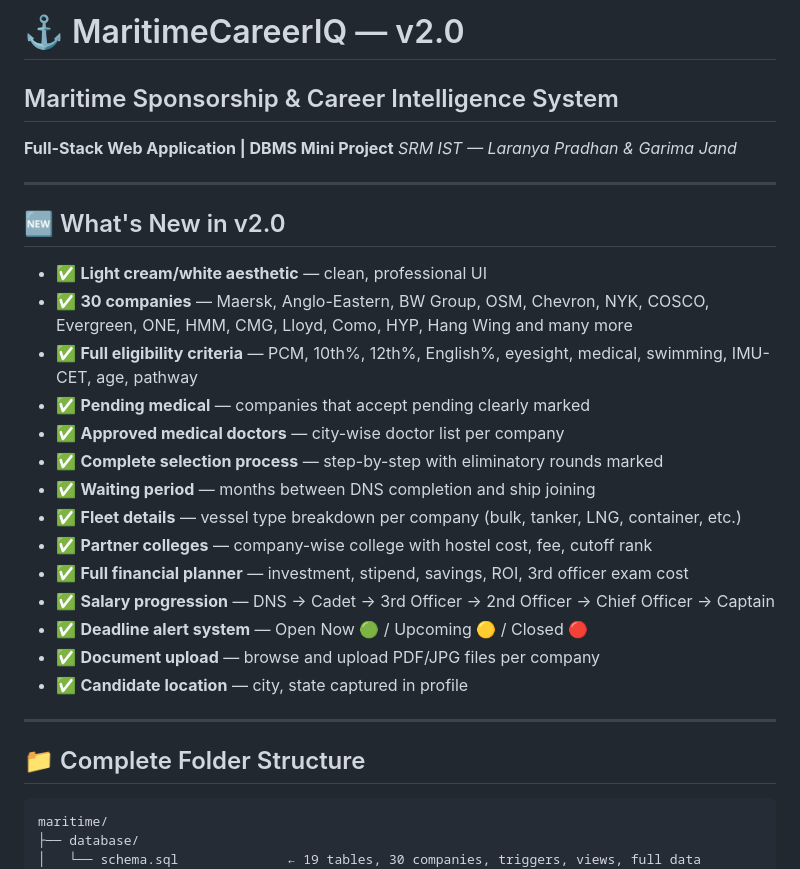
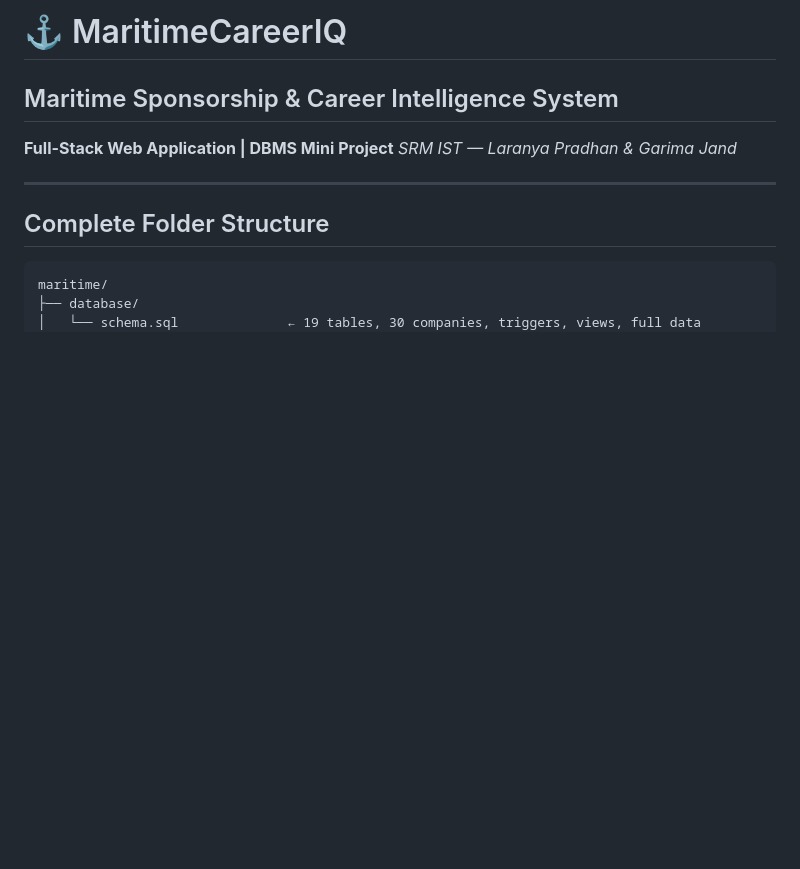
Before and after one commit to LaranyaPradhan/MaritimeCareerIQ, a Markdown page: README.md, the part around one of its changes. GitHub-like rendering; blank space fills up the shorter version.

````diff
--- a/README.md
+++ b/README.md
@@ -1,4 +1,4 @@
-# ⚓ MaritimeCareerIQ — v2.0
+# ⚓ MaritimeCareerIQ
 ## Maritime Sponsorship & Career Intelligence System
 
 **Full-Stack Web Application | DBMS Mini Project**
@@ -6,26 +6,7 @@
 
 ---
 
-## 🆕 What's New in v2.0
-
-- ✅ **Light cream/white aesthetic** — clean, professional UI
-- ✅ **30 companies** — Maersk, Anglo-Eastern, BW Group, OSM, Chevron, NYK, COSCO, Evergreen, ONE, HMM, CMG, Lloyd, Como, HYP, Hang Wing and many more
-- ✅ **Full eligibility criteria** — PCM, 10th%, 12th%, English%, eyesight, medical, swimming, IMU-CET, age, pathway
-- ✅ **Pending medical** — companies that accept pending clearly marked
-- ✅ **Approved medical doctors** — city-wise doctor list per company
-- ✅ **Complete selection process** — step-by-step with eliminatory rounds marked
-- ✅ **Waiting period** — months between DNS completion and ship joining
-- ✅ **Fleet details** — vessel type breakdown per company (bulk, tanker, LNG, container, etc.)
-- ✅ **Partner colleges** — company-wise college with hostel cost, fee, cutoff rank
-- ✅ **Full financial planner** — investment, stipend, savings, ROI, 3rd officer exam cost
-- ✅ **Salary progression** — DNS → Cadet → 3rd Officer → 2nd Officer → Chief Officer → Captain
-- ✅ **Deadline alert system** — Open Now 🟢 / Upcoming 🟡 / Closed 🔴
-- ✅ **Document upload** — browse and upload PDF/JPG files per company
-- ✅ **Candidate location** — city, state captured in profile
-
----
-
-## 📁 Complete Folder Structure
+## Complete Folder Structure
 
 ```
 maritime/
````
Also changed, not shown: other parts of README.md (+6 -6 lines).
